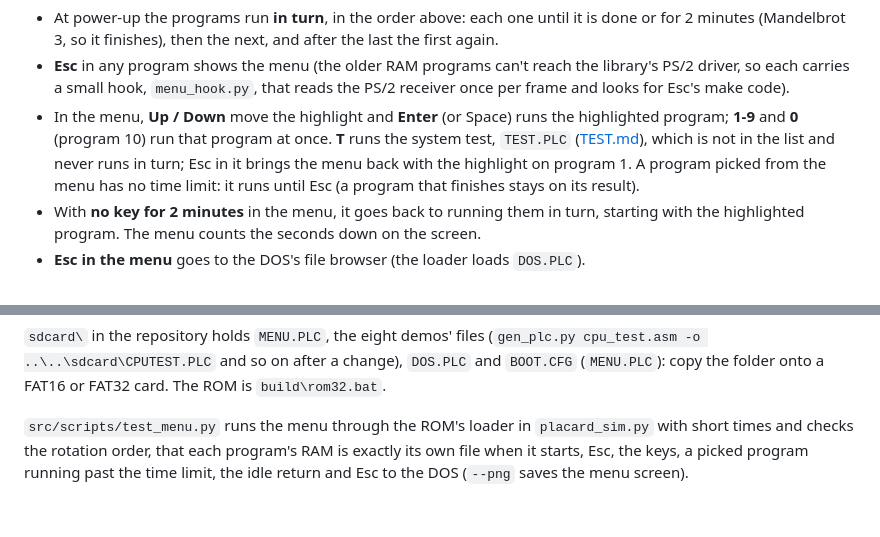
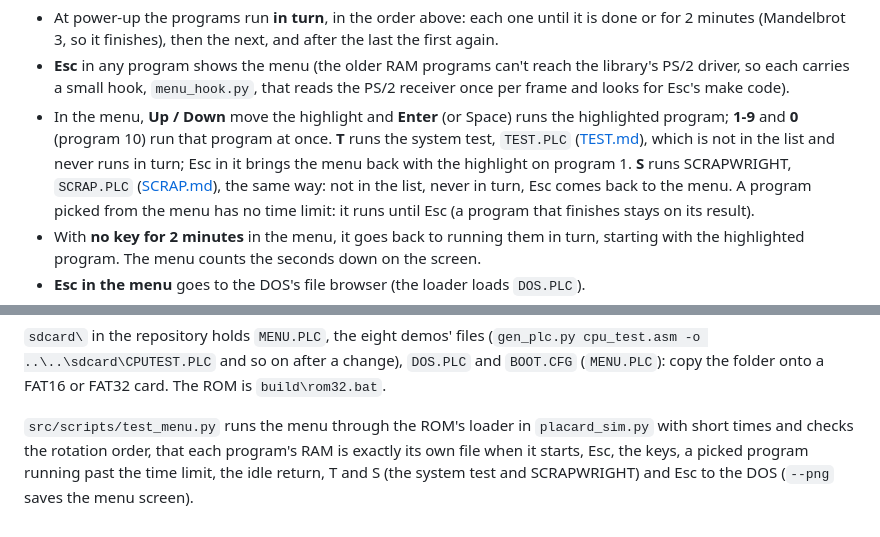
Before and after one commit to tocksin/placard, a Markdown page: docs/software/MENU.md, 2 parts joined by grey strips. Drawn GitHub-style.

```diff
--- a/docs/software/MENU.md
+++ b/docs/software/MENU.md
@@ -37,7 +37,9 @@ library, and the DOS and the demos are files.
   runs the highlighted program; **1-9** and **0** (program 10) run that program at once.
   **T** runs the system test, `TEST.PLC` ([TEST.md](TEST.md)), which is not
   in the list and never runs in turn; Esc in it brings the menu back with
-  the highlight on program 1.  A
+  the highlight on program 1.  **S** runs SCRAPWRIGHT, `SCRAP.PLC`
+  ([SCRAP.md](SCRAP.md)), the same way: not in the list, never in turn,
+  Esc comes back to the menu.  A
   program picked from the menu has no time limit: it runs until Esc (a
   program that finishes stays on its result).
 - With **no key for 2 minutes** in the menu, it goes back to running them
@@ -182,5 +184,5 @@ or FAT32 card.  The ROM is `build\rom32.bat`.
 `src/scripts/test_menu.py` runs the menu through the ROM's loader in
 `placard_sim.py` with short times and checks the rotation order, that each
 program's RAM is exactly its own file when it starts, Esc, the keys, a
-picked program running past the time limit, the idle return and Esc to the
-DOS (`--png` saves the menu screen).
+picked program running past the time limit, the idle return, T and S
+(the system test and SCRAPWRIGHT) and Esc to the DOS (`--png` saves the menu screen).
```
Also changed, not shown: other parts of docs/software/MENU.md (+1 -1 lines), README.md (+4 -0 lines), docs/README.md (+2 -1 lines), docs/software/SCRAP.md (added, +92 -0 lines), reference/scrap_sim.png (added), 12 other files.
